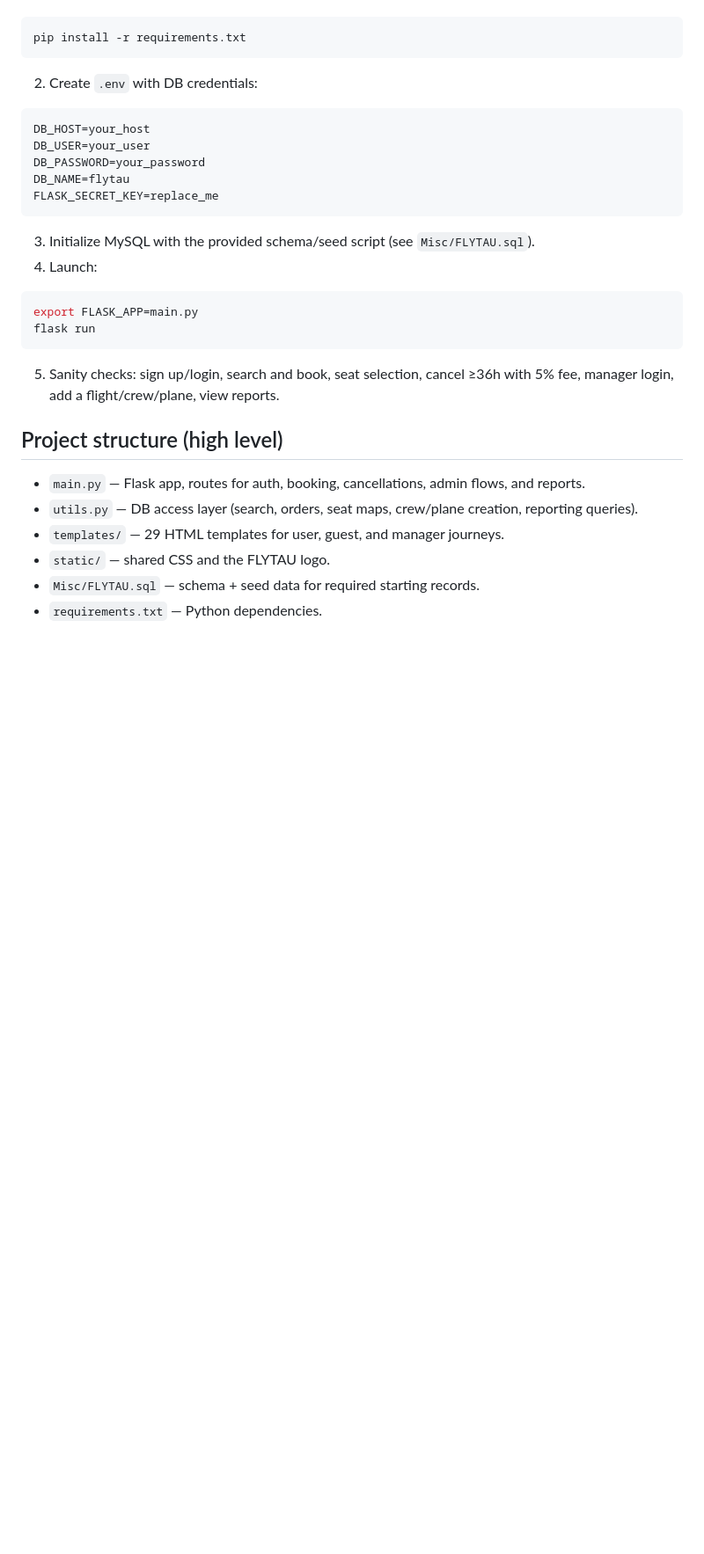
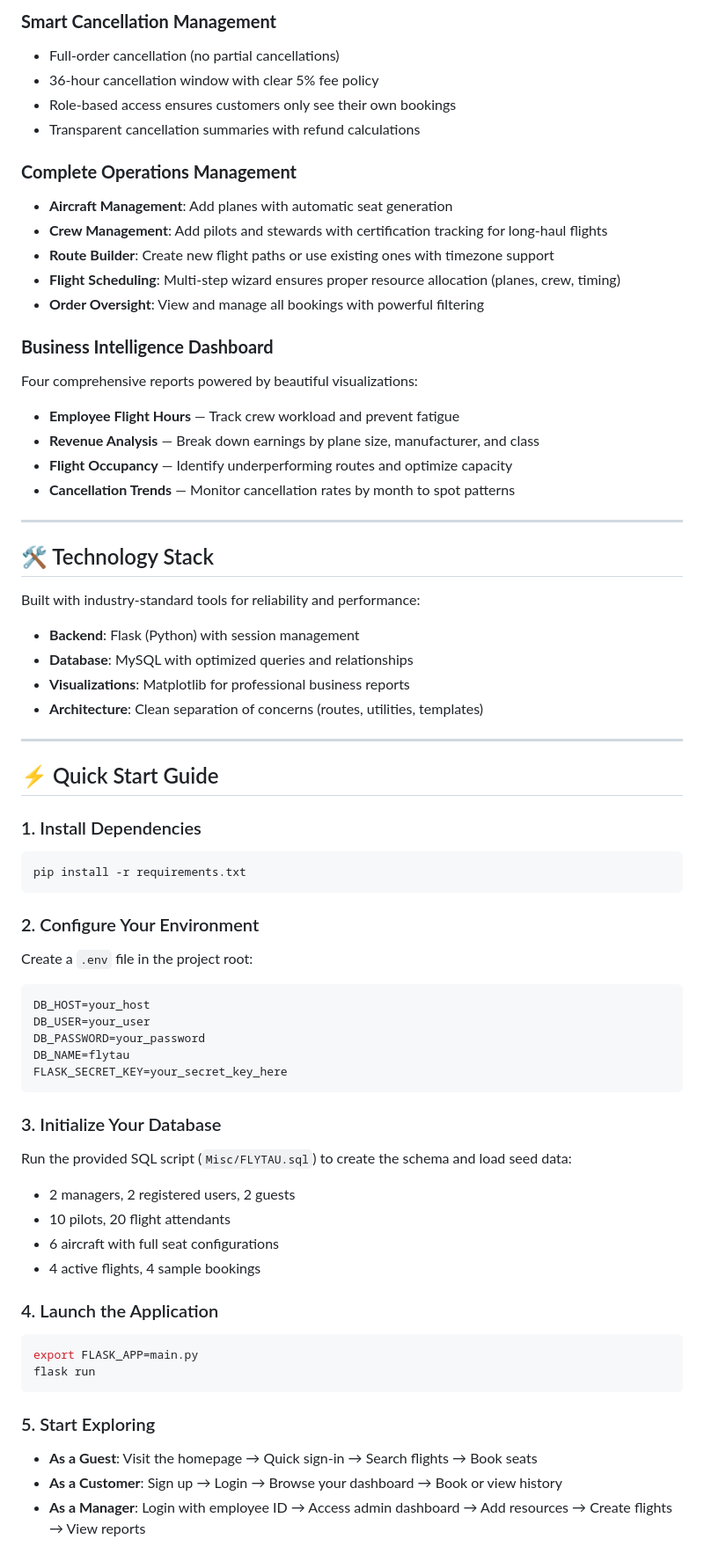
Before and after one commit to OJS-9/FLYTAU, a Markdown page: README.md, the part around one of its changes. Shown at 88% size. Rendered like a GitHub page; blank space fills up the shorter version.

````diff
--- a/README.md
+++ b/README.md
@@ -45,27 +49,68 @@ FLYTAU is a full-stack flight management, ticketing, and reporting system built
+### **Smart Cancellation Management**
+- Full-order cancellation (no partial cancellations)
+- 36-hour cancellation window with clear 5% fee policy
+- Role-based access ensures customers only see their own bookings
+- Transparent cancellation summaries with refund calculations
+
+### **Complete Operations Management**
+- **Aircraft Management**: Add planes with automatic seat generation
+- **Crew Management**: Add pilots and stewards with certification tracking for long-haul flights
+- **Route Builder**: Create new flight paths or use existing ones with timezone support
+- **Flight Scheduling**: Multi-step wizard ensures proper resource allocation (planes, crew, timing)
+- **Order Oversight**: View and manage all bookings with powerful filtering
+
+### **Business Intelligence Dashboard**
+Four comprehensive reports powered by beautiful visualizations:
+- **Employee Flight Hours** — Track crew workload and prevent fatigue
+- **Revenue Analysis** — Break down earnings by plane size, manufacturer, and class
+- **Flight Occupancy** — Identify underperforming routes and optimize capacity
+- **Cancellation Trends** — Monitor cancellation rates by month to spot patterns
+
+---
+
+## 🛠️ Technology Stack
+
+Built with industry-standard tools for reliability and performance:
+
+- **Backend**: Flask (Python) with session management
+- **Database**: MySQL with optimized queries and relationships
+- **Visualizations**: Matplotlib for professional business reports
+- **Architecture**: Clean separation of concerns (routes, utilities, templates)
+
+---
+
+## ⚡ Quick Start Guide
+
+### 1. Install Dependencies
 ```bash
 pip install -r requirements.txt
 ```
-2) Create `.env` with DB credentials:
-```
+
+### 2. Configure Your Environment
+Create a `.env` file in the project root:
+```env
 DB_HOST=your_host
 DB_USER=your_user
 DB_PASSWORD=your_password
 DB_NAME=flytau
-FLASK_SECRET_KEY=replace_me
+FLASK_SECRET_KEY=your_secret_key_here
 ```
-3) Initialize MySQL with the provided schema/seed script (see `Misc/FLYTAU.sql`).
-4) Launch:
+
+### 3. Initialize Your Database
+Run the provided SQL script (`Misc/FLYTAU.sql`) to create the schema and load seed data:
+- 2 managers, 2 registered users, 2 guests
+- 10 pilots, 20 flight attendants
+- 6 aircraft with full seat configurations
+- 4 active flights, 4 sample bookings
+
+### 4. Launch the Application
 ```bash
 export FLASK_APP=main.py
 flask run
 ```
-5) Sanity checks: sign up/login, search and book, seat selection, cancel ≥36h with 5% fee, manager login, add a flight/crew/plane, view reports.
 
-## Project structure (high level)
-- `main.py` — Flask app, routes for auth, booking, cancellations, admin flows, and reports.
-- `utils.py` — DB access layer (search, orders, seat maps, crew/plane creation, reporting queries).
-- `templates/` — 29 HTML templates for user, guest, and manager journeys.
-- `static/` — shared CSS and the FLYTAU logo.
-- `Misc/FLYTAU.sql` — schema + seed data for required starting records.
-- `requirements.txt` — Python dependencies.
+### 5. Start Exploring
+- **As a Guest**: Visit the homepage → Quick sign-in → Search flights → Book seats
+- **As a Customer**: Sign up → Login → Browse your dashboard → Book or view history
+- **As a Manager**: Login with employee ID → Access admin dashboard → Add resources → Create flights → View reports
 
````
Also changed, not shown: other parts of README.md (+86 -40 lines).
